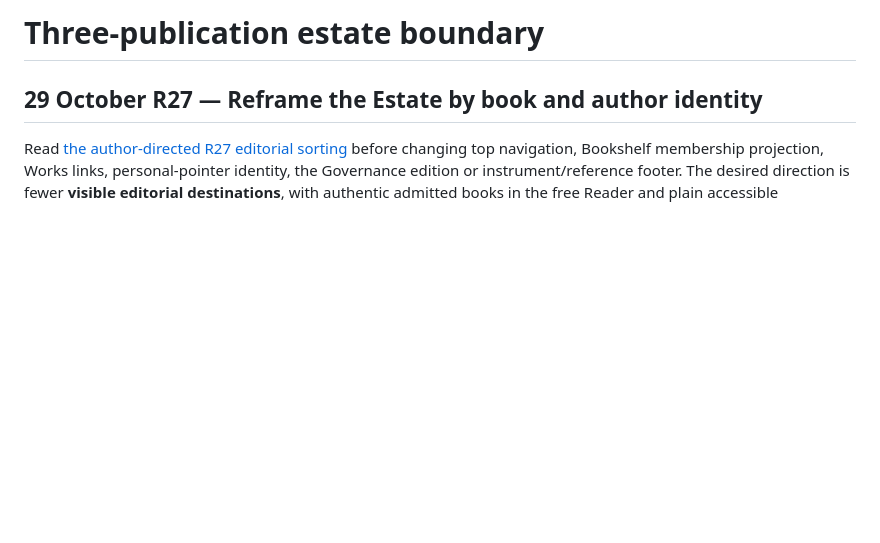
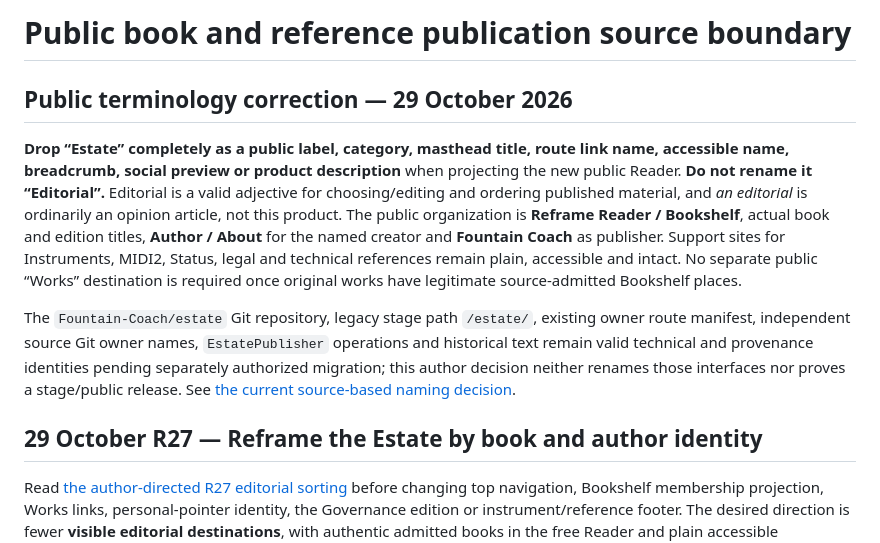
Before and after one commit to Fountain-Coach/estate, a Markdown page: AGENTS.md, the part around the change. GitHub-like rendering; blank space fills up the shorter version.

Commit message:
docs(bookshelf): pin removal of Estate and Editorial as user-visible categories

```diff
--- a/AGENTS.md
+++ b/AGENTS.md
@@ -1,4 +1,10 @@
-# Three-publication estate boundary
+# Public book and reference publication source boundary
+
+## Public terminology correction — 29 October 2026
+
+**Drop “Estate” completely as a public label, category, masthead title, route link name, accessible name, breadcrumb, social preview or product description** when projecting the new public Reader. **Do not rename it “Editorial”.** Editorial is a valid adjective for choosing/editing and ordering published material, and *an editorial* is ordinarily an opinion article, not this product. The public organization is **Reframe Reader / Bookshelf**, actual book and edition titles, **Author / About** for the named creator and **Fountain Coach** as publisher. Support sites for Instruments, MIDI2, Status, legal and technical references remain plain, accessible and intact. No separate public “Works” destination is required once original works have legitimate source-admitted Bookshelf places.
+
+The `Fountain-Coach/estate` Git repository, legacy stage path `/estate/`, existing owner route manifest, independent source Git owner names, `EstatePublisher` operations and historical text remain valid technical and provenance identities pending separately authorized migration; this author decision neither renames those interfaces nor proves a stage/public release. See [the current source-based naming decision](docs/decisions/2026-10-29-bookshelf-estate-reframing.md).
 
 ## 29 October R27 — Reframe the Estate by book and author identity
 
```
